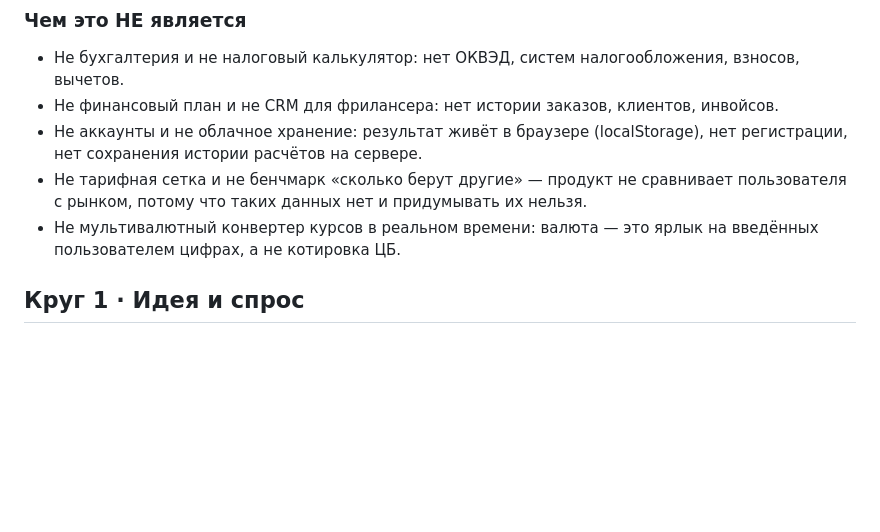
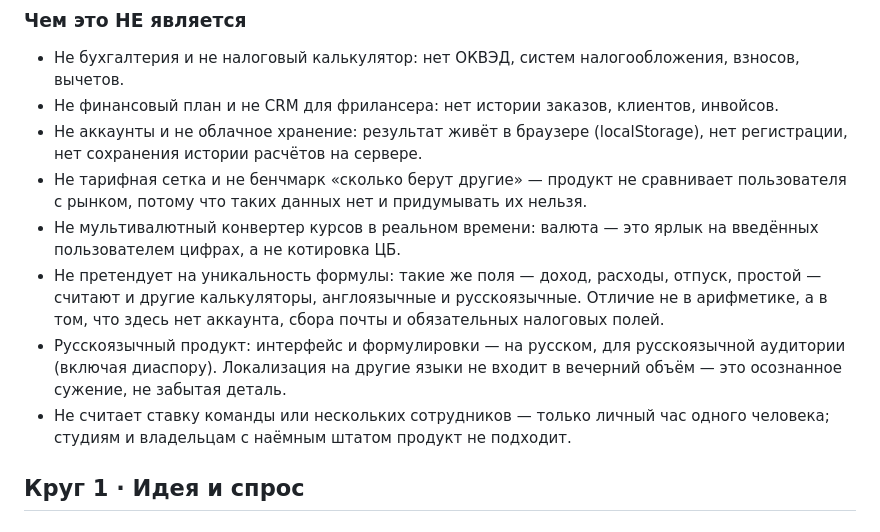
Before and after one commit to Nikolay-Eltsov/costyouhaus, a Markdown page: IDEA.md, the part around one of its changes. Rendered like a GitHub page; blank space fills up the shorter version.

```diff
--- a/IDEA.md
+++ b/IDEA.md
@@ -25,6 +25,9 @@
 - Не аккаунты и не облачное хранение: результат живёт в браузере (localStorage), нет регистрации, нет сохранения истории расчётов на сервере.
 - Не тарифная сетка и не бенчмарк «сколько берут другие» — продукт не сравнивает пользователя с рынком, потому что таких данных нет и придумывать их нельзя.
 - Не мультивалютный конвертер курсов в реальном времени: валюта — это ярлык на введённых пользователем цифрах, а не котировка ЦБ.
+- Не претендует на уникальность формулы: такие же поля — доход, расходы, отпуск, простой — считают и другие калькуляторы, англоязычные и русскоязычные. Отличие не в арифметике, а в том, что здесь нет аккаунта, сбора почты и обязательных налоговых полей.
+- Русскоязычный продукт: интерфейс и формулировки — на русском, для русскоязычной аудитории (включая диаспору). Локализация на другие языки не входит в вечерний объём — это осознанное сужение, не забытая деталь.
+- Не считает ставку команды или нескольких сотрудников — только личный час одного человека; студиям и владельцам с наёмным штатом продукт не подходит.
 
 ## Круг 1 · Идея и спрос
 
```
Also changed, not shown: other parts of IDEA.md (+16 -2 lines).
